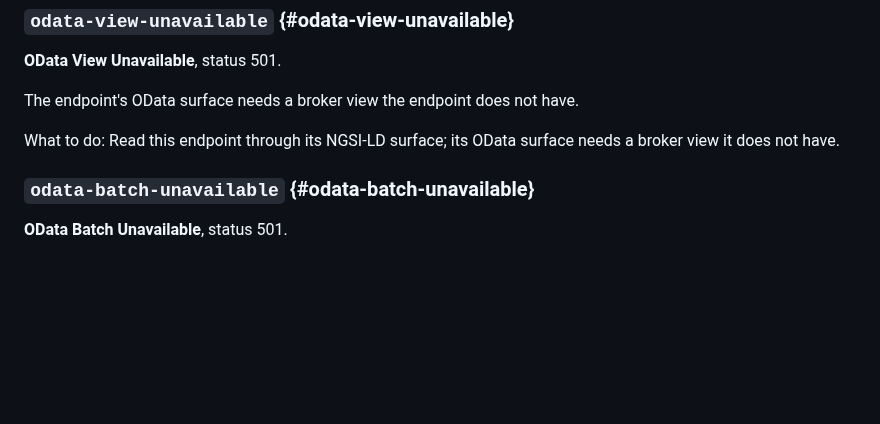
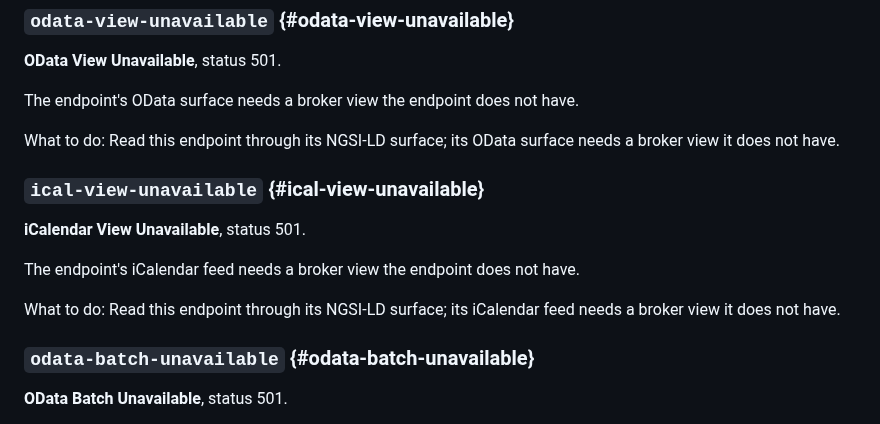
Before and after one commit to marek-mraz-jc/joinedcontext-docs, a Markdown page: API/09-errors.md, the part around the change. GitHub-like rendering; blank space fills up the shorter version.

Commit message:
API/09 ical-view-unavailable; API/02 §8b the refusal as jcctl words it (T-4573)

```diff
--- a/API/09-errors.md
+++ b/API/09-errors.md
@@ -212,6 +212,14 @@ The endpoint's OData surface needs a broker view the endpoint does not have.
 
 What to do: Read this endpoint through its NGSI-LD surface; its OData surface needs a broker view it does not have.
 
+### `ical-view-unavailable` {#ical-view-unavailable}
+
+**iCalendar View Unavailable**, status 501.
+
+The endpoint's iCalendar feed needs a broker view the endpoint does not have.
+
+What to do: Read this endpoint through its NGSI-LD surface; its iCalendar feed needs a broker view it does not have.
+
 ### `odata-batch-unavailable` {#odata-batch-unavailable}
 
 **OData Batch Unavailable**, status 501.
```
Also changed, not shown: API/02-endpoint-representations.md (+1 -1 lines).
